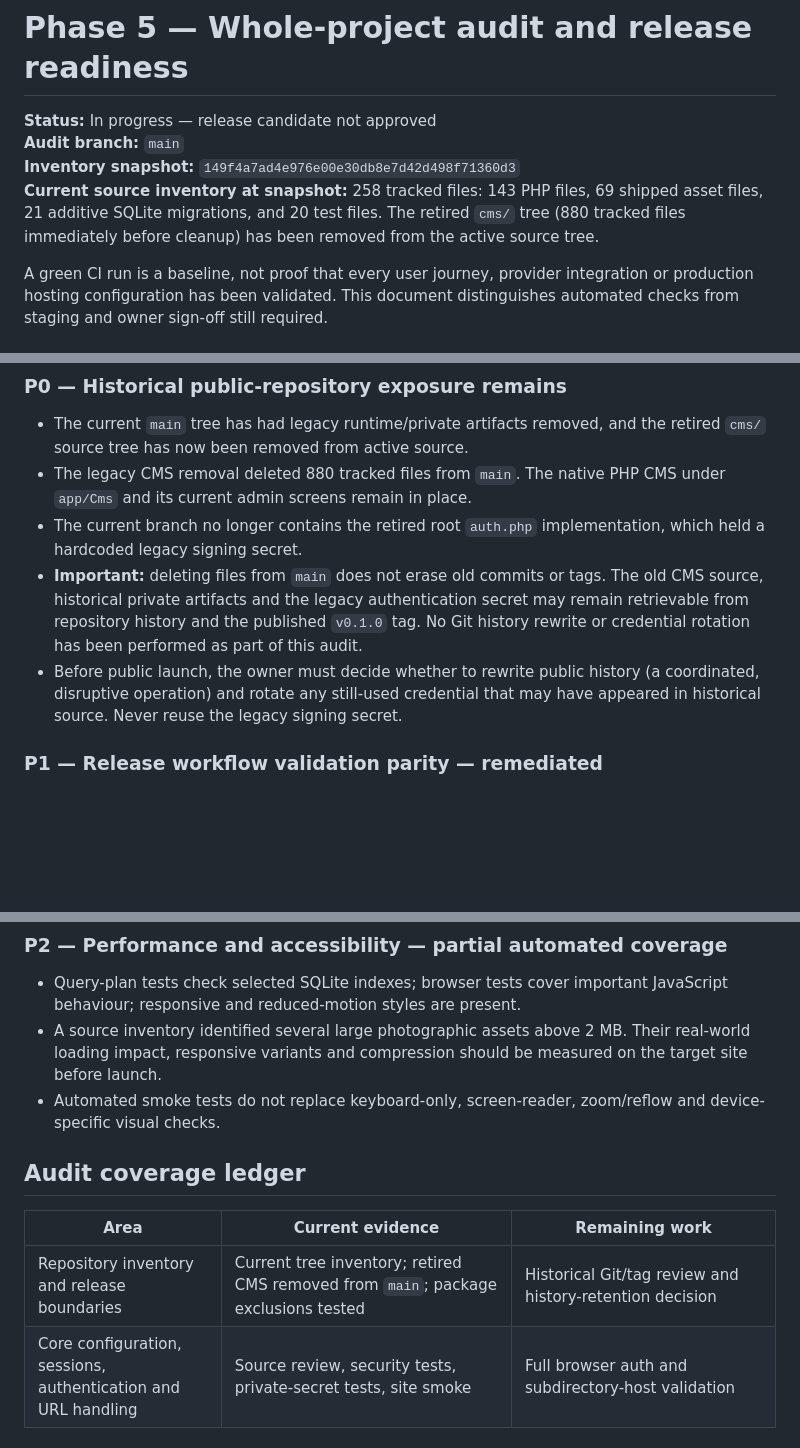
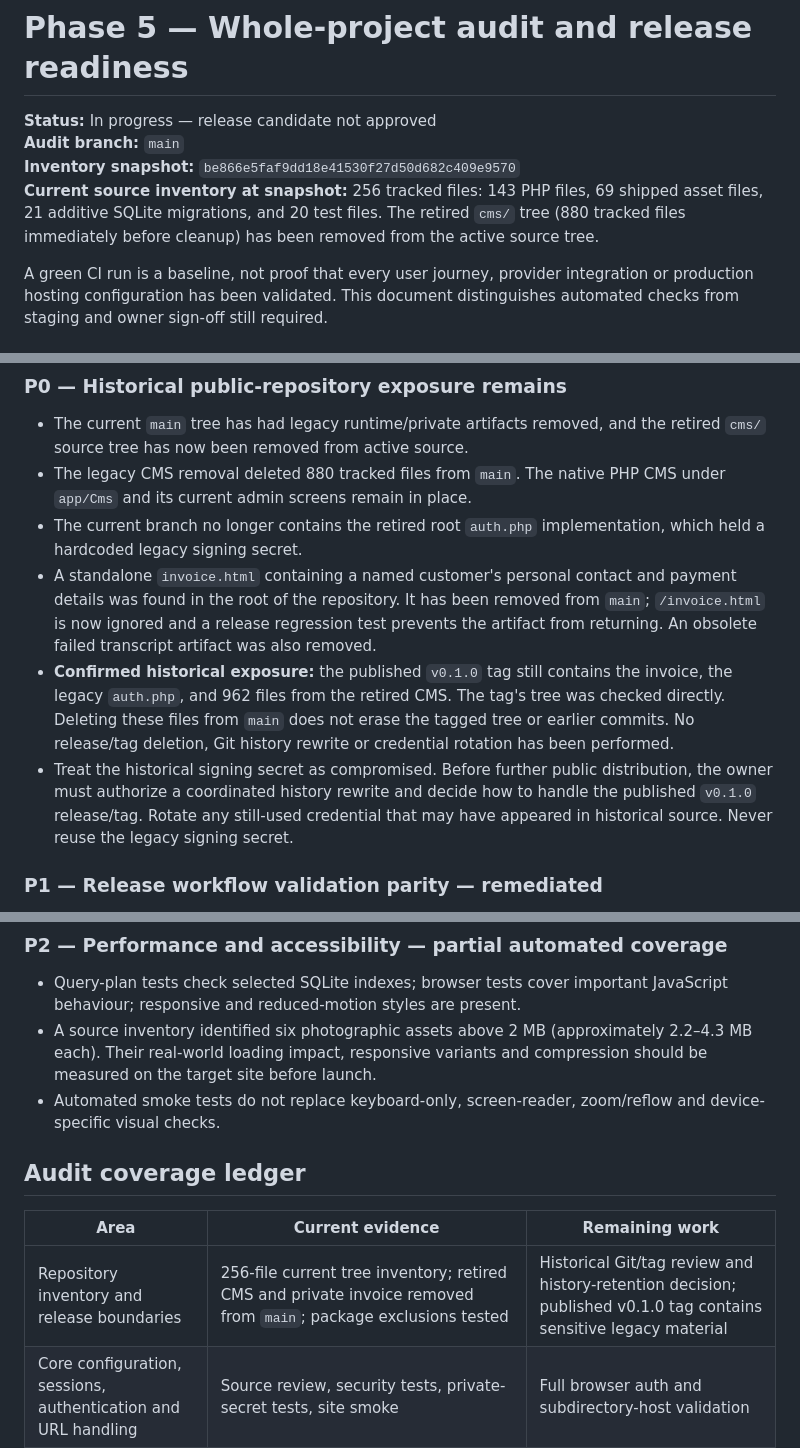
Before and after one commit to Enoch7768/SmartStudyProFin, a Markdown page: docs/PHASE_5_AUDIT.md, 3 parts joined by grey strips. Drawn GitHub-style; blank space fills up the shorter version.

Commit message:
Record confirmed sensitive data in published v0.1.0 history

```diff
--- a/docs/PHASE_5_AUDIT.md
+++ b/docs/PHASE_5_AUDIT.md
@@ -2,8 +2,8 @@
 
 **Status:** In progress — release candidate not approved
 **Audit branch:** `main`
-**Inventory snapshot:** `149f4a7ad4e976e00e30db8e7d42d498f71360d3`
-**Current source inventory at snapshot:** 258 tracked files: 143 PHP files, 69 shipped asset files, 21 additive SQLite migrations, and 20 test files. The retired `cms/` tree (880 tracked files immediately before cleanup) has been removed from the active source tree.
+**Inventory snapshot:** `be866e5faf9dd18e41530f27d50d682c409e9570`
+**Current source inventory at snapshot:** 256 tracked files: 143 PHP files, 69 shipped asset files, 21 additive SQLite migrations, and 20 test files. The retired `cms/` tree (880 tracked files immediately before cleanup) has been removed from the active source tree.
 
 A green CI run is a baseline, not proof that every user journey, provider integration or production hosting configuration has been validated. This document distinguishes automated checks from staging and owner sign-off still required.
 
@@ -22,8 +22,9 @@ A green CI run is a baseline, not proof that every user journey, provider integr
 - The current `main` tree has had legacy runtime/private artifacts removed, and the retired `cms/` source tree has now been removed from active source.
 - The legacy CMS removal deleted 880 tracked files from `main`. The native PHP CMS under `app/Cms` and its current admin screens remain in place.
 - The current branch no longer contains the retired root `auth.php` implementation, which held a hardcoded legacy signing secret.
-- **Important:** deleting files from `main` does not erase old commits or tags. The old CMS source, historical private artifacts and the legacy authentication secret may remain retrievable from repository history and the published `v0.1.0` tag. No Git history rewrite or credential rotation has been performed as part of this audit.
-- Before public launch, the owner must decide whether to rewrite public history (a coordinated, disruptive operation) and rotate any still-used credential that may have appeared in historical source. Never reuse the legacy signing secret.
+- A standalone `invoice.html` containing a named customer's personal contact and payment details was found in the root of the repository. It has been removed from `main`; `/invoice.html` is now ignored and a release regression test prevents the artifact from returning. An obsolete failed transcript artifact was also removed.
+- **Confirmed historical exposure:** the published `v0.1.0` tag still contains the invoice, the legacy `auth.php`, and 962 files from the retired CMS. The tag's tree was checked directly. Deleting these files from `main` does not erase the tagged tree or earlier commits. No release/tag deletion, Git history rewrite or credential rotation has been performed.
+- Treat the historical signing secret as compromised. Before further public distribution, the owner must authorize a coordinated history rewrite and decide how to handle the published `v0.1.0` release/tag. Rotate any still-used credential that may have appeared in historical source. Never reuse the legacy signing secret.
 
 ### P1 — Release workflow validation parity — remediated
 
@@ -86,14 +87,14 @@ A green CI run is a baseline, not proof that every user journey, provider integr
 ### P2 — Performance and accessibility — partial automated coverage
 
 - Query-plan tests check selected SQLite indexes; browser tests cover important JavaScript behaviour; responsive and reduced-motion styles are present.
-- A source inventory identified several large photographic assets above 2 MB. Their real-world loading impact, responsive variants and compression should be measured on the target site before launch.
+- A source inventory identified six photographic assets above 2 MB (approximately 2.2–4.3 MB each). Their real-world loading impact, responsive variants and compression should be measured on the target site before launch.
 - Automated smoke tests do not replace keyboard-only, screen-reader, zoom/reflow and device-specific visual checks.
 
 ## Audit coverage ledger
 
 | Area | Current evidence | Remaining work |
 |---|---|---|
-| Repository inventory and release boundaries | Current tree inventory; retired CMS removed from `main`; package exclusions tested | Historical Git/tag review and history-retention decision |
+| Repository inventory and release boundaries | 256-file current tree inventory; retired CMS and private invoice removed from `main`; package exclusions tested | Historical Git/tag review and history-retention decision; published v0.1.0 tag contains sensitive legacy material |
 | Core configuration, sessions, authentication and URL handling | Source review, security tests, private-secret tests, site smoke | Full browser auth and subdirectory-host validation |
 | Identity, Google OAuth and account lifecycle | OAuth state/nonce/PKCE implementation; account and migration tests | Real Google OAuth staging sign-in, reset email delivery |
 | Native CMS, rich text and media | Sanitization, media-library tests, MIME/path controls | Admin task walkthrough, upload format matrix and manual malicious-file review |
```
Also changed, not shown: other parts of docs/PHASE_5_AUDIT.md (+3 -3 lines).
